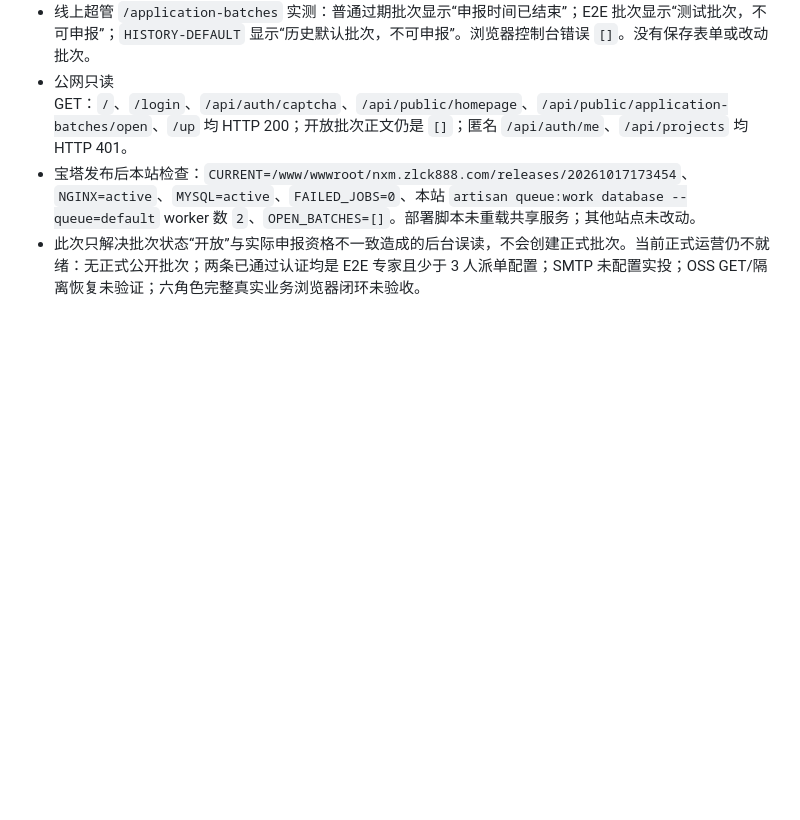
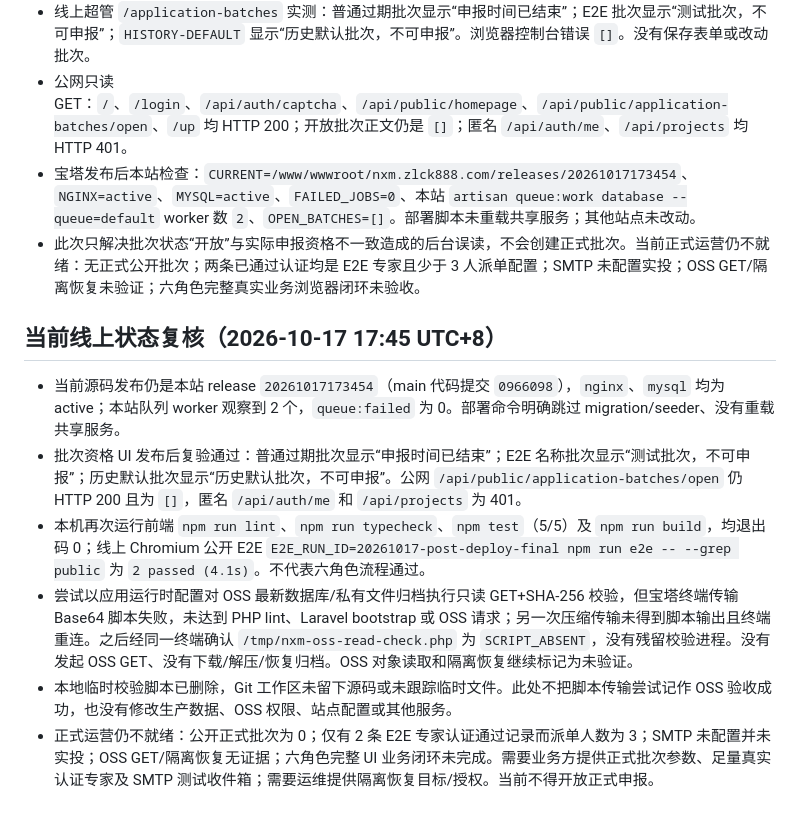
Before and after one commit to bos432/xm, a Markdown page: modernization/QA_REPORT.md, the part around the change. GitHub-like rendering; blank space fills up the shorter version.

Commit message:
docs: record current production readiness status

```diff
--- a/modernization/QA_REPORT.md
+++ b/modernization/QA_REPORT.md
@@ -489,3 +489,12 @@ PowerShell 对 `/`、`/login`、`/api/auth/captcha`、`/api/public/homepage`、`
 - 公网只读 GET：`/`、`/login`、`/api/auth/captcha`、`/api/public/homepage`、`/api/public/application-batches/open`、`/up` 均 HTTP 200；开放批次正文仍是 `[]`；匿名 `/api/auth/me`、`/api/projects` 均 HTTP 401。
 - 宝塔发布后本站检查：`CURRENT=/www/wwwroot/nxm.zlck888.com/releases/20261017173454`、`NGINX=active`、`MYSQL=active`、`FAILED_JOBS=0`、本站 `artisan queue:work database --queue=default` worker 数 `2`、`OPEN_BATCHES=[]`。部署脚本未重载共享服务；其他站点未改动。
 - 此次只解决批次状态“开放”与实际申报资格不一致造成的后台误读，不会创建正式批次。当前正式运营仍不就绪：无正式公开批次；两条已通过认证均是 E2E 专家且少于 3 人派单配置；SMTP 未配置实投；OSS GET/隔离恢复未验证；六角色完整真实业务浏览器闭环未验收。
+
+## 当前线上状态复核（2026-10-17 17:45 UTC+8）
+
+- 当前源码发布仍是本站 release `20261017173454`（main 代码提交 `0966098`），`nginx`、`mysql` 均为 active；本站队列 worker 观察到 2 个，`queue:failed` 为 0。部署命令明确跳过 migration/seeder、没有重载共享服务。
+- 批次资格 UI 发布后复验通过：普通过期批次显示“申报时间已结束”；E2E 名称批次显示“测试批次，不可申报”；历史默认批次显示“历史默认批次，不可申报”。公网 `/api/public/application-batches/open` 仍 HTTP 200 且为 `[]`，匿名 `/api/auth/me` 和 `/api/projects` 为 401。
+- 本机再次运行前端 `npm run lint`、`npm run typecheck`、`npm test`（5/5）及 `npm run build`，均退出码 0；线上 Chromium 公开 E2E `E2E_RUN_ID=20261017-post-deploy-final npm run e2e -- --grep public` 为 `2 passed (4.1s)`。不代表六角色流程通过。
+- 尝试以应用运行时配置对 OSS 最新数据库/私有文件归档执行只读 GET+SHA-256 校验，但宝塔终端传输 Base64 脚本失败，未达到 PHP lint、Laravel bootstrap 或 OSS 请求；另一次压缩传输未得到脚本输出且终端重连。之后经同一终端确认 `/tmp/nxm-oss-read-check.php` 为 `SCRIPT_ABSENT`，没有残留校验进程。没有发起 OSS GET、没有下载/解压/恢复归档。OSS 对象读取和隔离恢复继续标记为未验证。
+- 本地临时校验脚本已删除，Git 工作区未留下源码或未跟踪临时文件。此处不把脚本传输尝试记作 OSS 验收成功，也没有修改生产数据、OSS 权限、站点配置或其他服务。
+- 正式运营仍不就绪：公开正式批次为 0；仅有 2 条 E2E 专家认证通过记录而派单人数为 3；SMTP 未配置并未实投；OSS GET/隔离恢复无证据；六角色完整 UI 业务闭环未完成。需要业务方提供正式批次参数、足量真实认证专家及 SMTP 测试收件箱；需要运维提供隔离恢复目标/授权。当前不得开放正式申报。
```
